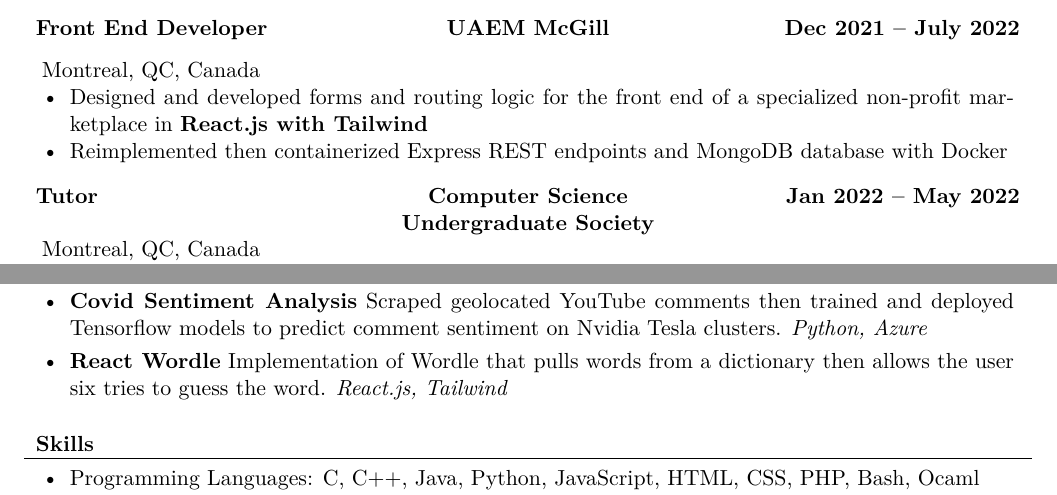
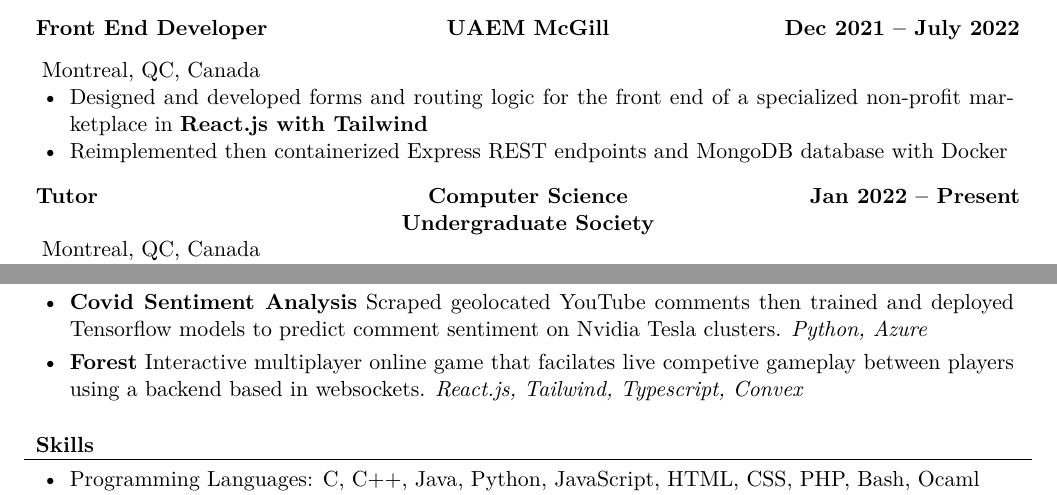
Before and after one commit to tvut/resume, a LaTeX CV (resume.tex): two parts of the page, joined at a grey line, cut so that both start at the same text. Compiled offline with XeLaTeX.

Commit message:
updated projects

```diff
--- a/resume.tex
+++ b/resume.tex
@@ -44,7 +44,7 @@
 			\item Reimplemented then containerized Express REST endpoints and MongoDB database with Docker
 		\end{itemize}
 	\end{cvsubsection}
-	\begin{cvsubsection}{Tutor}{Computer Science Undergraduate Society}{Jan 2022 -- May 2022}
+	\begin{cvsubsection}{Tutor}{Computer Science Undergraduate Society}{Jan 2022 -- Present}
 		\vspace{-2.5mm}
 			Montreal, QC, Canada
 			\begin{itemize}%
@@ -81,11 +81,12 @@
 			\setlength\itemsep{3pt}
 			\item \textbf{Mixerify} Developed a full stack app to browse a user's Spotify library and pick playlists to send to our ML model. \textit{React.js, Express, Tailwind, Spotify OAuth, REST Api}
 			\item \textbf{Covid Sentiment Analysis}  Scraped geolocated YouTube comments then trained and deployed Tensorflow models to predict comment sentiment on Nvidia Tesla clusters. \textit{Python, Azure}
-			\ifx\WEB T{
-				\item \textbf{React Wordle} Implementation of Wordle that pulls words from a dictionary then allows the user six tries to guess the word. \textit{React.js, Tailwind}
-			}\else{
-				\item \textbf{File System}  Developed a simple file system in C and implemented it into Linux via the Fuse Wrapper. \textit{C, Fuse Wrapper}
-			}\fi
+			\item \textbf{Forest} Interactive multiplayer online game that facilates live competive gameplay between players using a backend based in websockets. \textit{React.js, Tailwind, Typescript, Convex}
+			% \ifx\WEB T{
+			% 	\item \textbf{React Wordle} Implementation of Wordle that pulls words from a dictionary then allows the user six tries to guess the word. \textit{React.js, Tailwind}
+			% }\else{
+			% 	\item \textbf{File System}  Developed a simple file system in C and implemented it into Linux via the Fuse Wrapper. \textit{C, Fuse Wrapper}
+			% }\fi
 		\end{itemize}
 	\end{cvsubsection}
 \end{cvsection}
```
Also changed, not shown: resume.tex (2 more changed lines).
